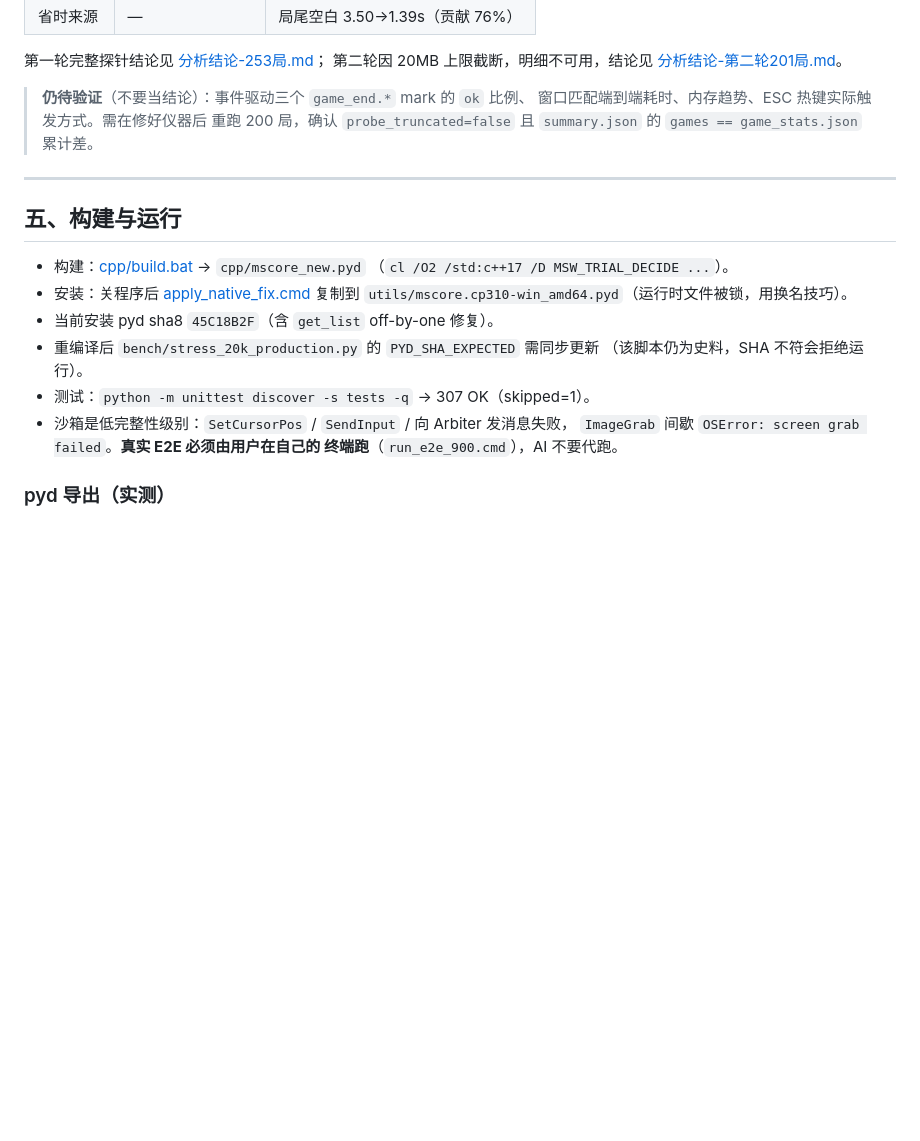
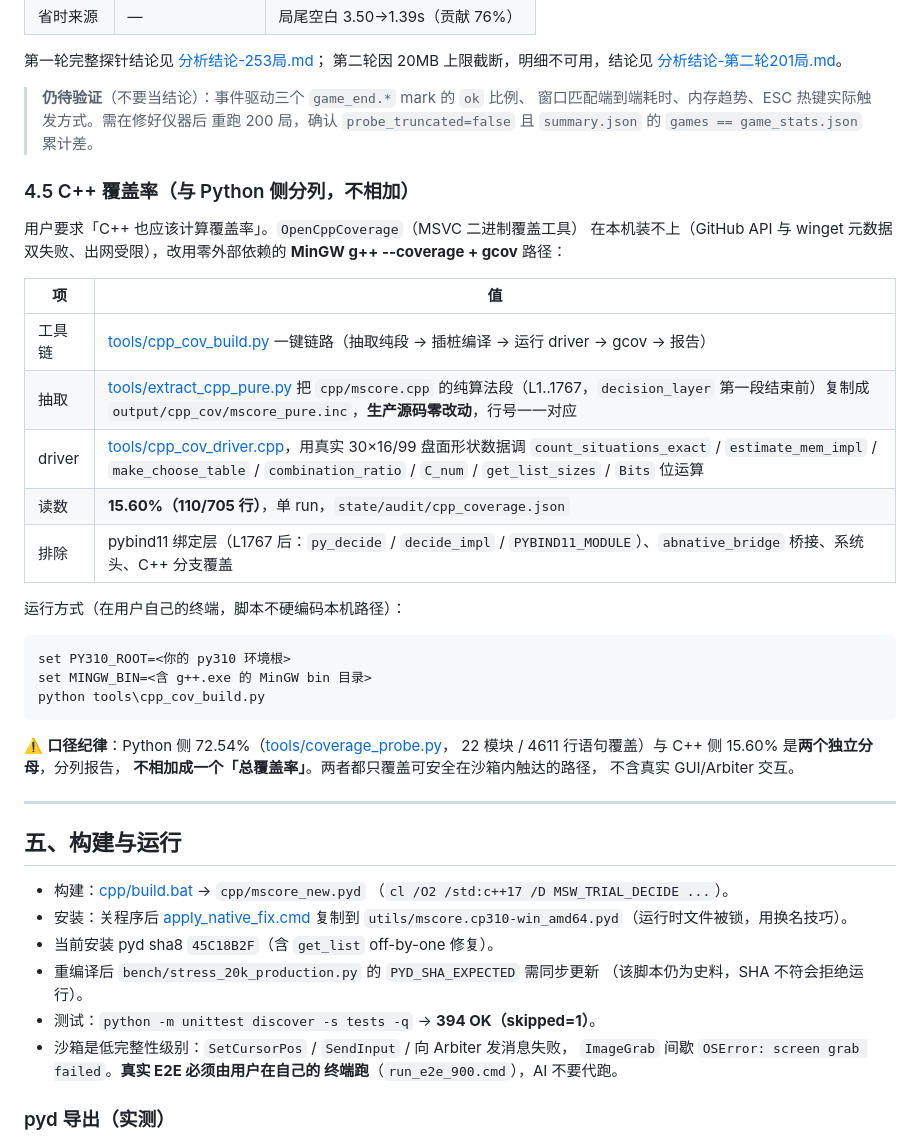
Before and after one commit to wangyuanchuan2022/minesweeper_help, a Markdown page: docs/现行架构与测量.md, the part around the change. Drawn GitHub-style; blank space fills up the shorter version.

````diff
--- a/docs/现行架构与测量.md
+++ b/docs/现行架构与测量.md
@@ -221,6 +221,32 @@ C++ decide 到 `state/decide_trace.jsonl`，**无文件上限**，是探针被
 > 重跑 200 局，确认 `probe_truncated=false` 且
 > `summary.json` 的 `games == game_stats.json` 累计差。
 
+### 4.5 C++ 覆盖率（与 Python 侧分列，不相加）
+
+用户要求「C++ 也应该计算覆盖率」。`OpenCppCoverage`（MSVC 二进制覆盖工具）
+在本机装不上（GitHub API 与 winget 元数据双失败、出网受限），改用零外部依赖的
+**MinGW g++ --coverage + gcov** 路径：
+
+| 项 | 值 |
+|---|---|
+| 工具链 | [tools/cpp_cov_build.py](../tools/cpp_cov_build.py) 一键链路（抽取纯段 → 插桩编译 → 运行 driver → gcov → 报告） |
+| 抽取 | [tools/extract_cpp_pure.py](../tools/extract_cpp_pure.py) 把 `cpp/mscore.cpp` 的纯算法段（L1..1767，`decision_layer` 第一段结束前）复制成 `output/cpp_cov/mscore_pure.inc`，**生产源码零改动**，行号一一对应 |
+| driver | [tools/cpp_cov_driver.cpp](../tools/cpp_cov_driver.cpp)，用真实 30×16/99 盘面形状数据调 `count_situations_exact` / `estimate_mem_impl` / `make_choose_table` / `combination_ratio` / `C_num` / `get_list_sizes` / `Bits` 位运算 |
+| 读数 | **15.60%（110/705 行）**，单 run，`state/audit/cpp_coverage.json` |
+| 排除 | pybind11 绑定层（L1767 后：`py_decide` / `decide_impl` / `PYBIND11_MODULE`）、`abnative_bridge` 桥接、系统头、C++ 分支覆盖 |
+
+运行方式（在用户自己的终端，脚本不硬编码本机路径）：
+```
+set PY310_ROOT=<你的 py310 环境根>
+set MINGW_BIN=<含 g++.exe 的 MinGW bin 目录>
+python tools\cpp_cov_build.py
+```
+
+⚠️ **口径纪律**：Python 侧 72.54%（[tools/coverage_probe.py](../tools/coverage_probe.py)，
+22 模块 / 4611 行语句覆盖）与 C++ 侧 15.60% 是**两个独立分母**，分列报告，
+**不相加成一个「总覆盖率」**。两者都只覆盖可安全在沙箱内触达的路径，
+不含真实 GUI/Arbiter 交互。
+
 ---
 
 ## 五、构建与运行
@@ -232,7 +258,7 @@ C++ decide 到 `state/decide_trace.jsonl`，**无文件上限**，是探针被
 - 当前安装 pyd sha8 `45C18B2F`（含 `get_list` off-by-one 修复）。
 - 重编译后 `bench/stress_20k_production.py` 的 `PYD_SHA_EXPECTED` 需同步更新
   （该脚本仍为史料，SHA 不符会拒绝运行）。
-- 测试：`python -m unittest discover -s tests -q` → 307 OK（skipped=1）。
+- 测试：`python -m unittest discover -s tests -q` → **394 OK（skipped=1）**。
 - 沙箱是低完整性级别：`SetCursorPos` / `SendInput` / 向 Arbiter 发消息失败，
   `ImageGrab` 间歇 `OSError: screen grab failed`。**真实 E2E 必须由用户在自己的
   终端跑**（`run_e2e_900.cmd`），AI 不要代跑。
````
Also changed, not shown: review2/20261109_audit_all/交付报告.md (+33 -6 lines).
